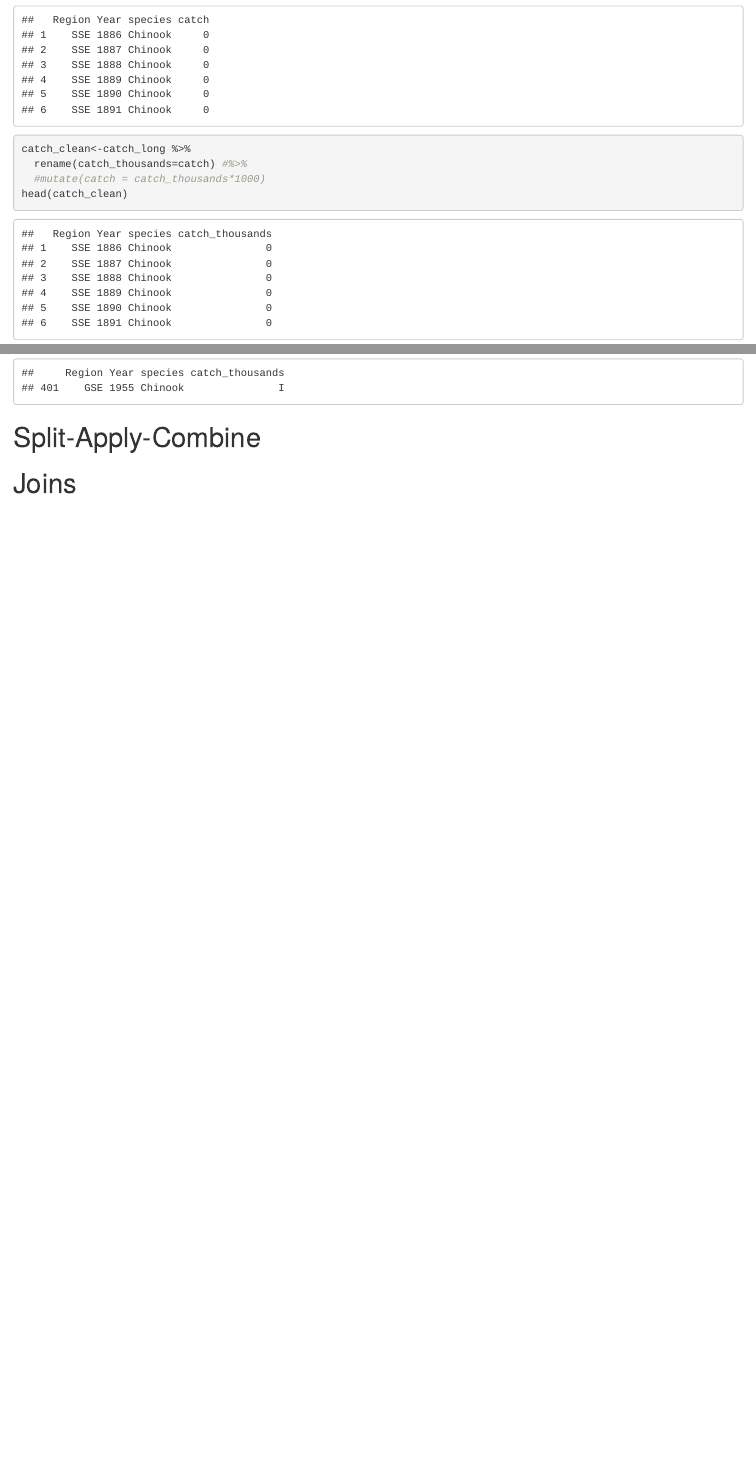
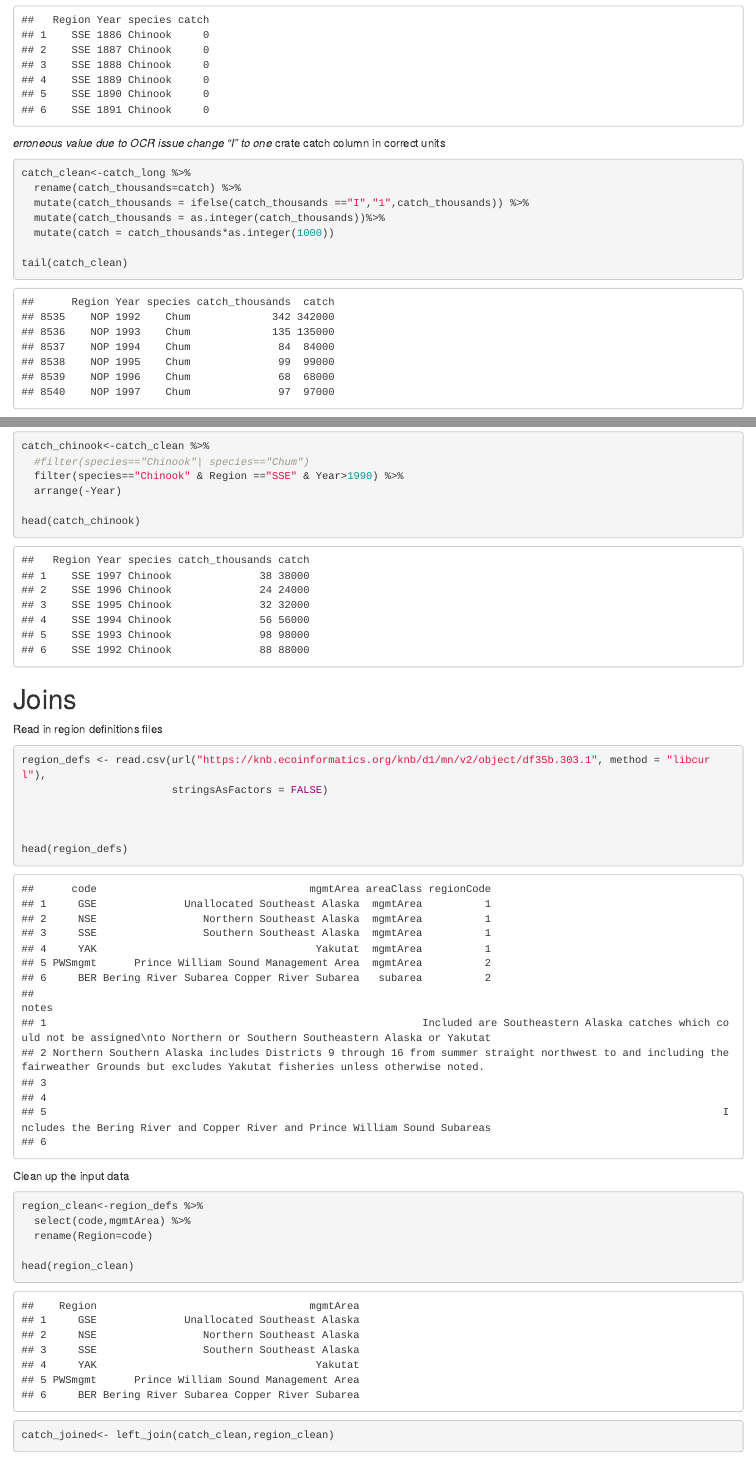
Before and after one commit to hydrogeohc/arctic-training, an R Markdown document (data-tidy.rmd): the page in a window 1100 px wide, from 760 px down, and a second part further down, joined at a grey line. The pictures show the output file data-tidy.html that the author committed with the source, opened offline.

Commit message:
change_230

````diff
--- a/data-tidy.rmd
+++ b/data-tidy.rmd
@@ -44,21 +44,24 @@ head(catch_long)
 
 ```
 
-
-
-
+*erroneous value due to OCR issue  change "I" to one
+*crate catch column in correct units
 
 
 ```{r}
 catch_clean<-catch_long %>%
-  rename(catch_thousands=catch) #%>%
-  #mutate(catch = catch_thousands*1000)
-head(catch_clean)
+  rename(catch_thousands=catch) %>%
+  mutate(catch_thousands = ifelse(catch_thousands =="I","1",catch_thousands)) %>%
+  mutate(catch_thousands = as.integer(catch_thousands))%>%
+  mutate(catch = catch_thousands*as.integer(1000))
+
+tail(catch_clean)
 
 ```
 
-```{r}
+```{r,eval=FALSE,echo=FALSE}
 
+# I use this code to find the bad value
 
 test_catch<-as.integer(catch_clean$catch_thousands)
 
@@ -74,5 +102,37 @@ catch_clean[i,]
+```{r}
+catch_chinook<-catch_clean %>%
+  #filter(species=="Chinook"| species=="Chum")
+  filter(species=="Chinook" & Region =="SSE" & Year>1990) %>%
+  arrange(-Year)
+
+head(catch_chinook)
+
+```
+
+
+#Joins
+
+Read in region definitions files
+
+```{r}
+region_defs <- read.csv(url("https://knb.ecoinformatics.org/knb/d1/mn/v2/object/df35b.303.1", method = "libcurl"),
+                        stringsAsFactors = FALSE)
 
 
 
+head(region_defs)
 
-#Joins
+```
+
+Clean up the input data
+
+```{r}
+region_clean<-region_defs %>%
+  select(code,mgmtArea) %>%
+  rename(Region=code)
+
+head(region_clean)
+```
+
+```{r}
+catch_joined<- left_join(catch_clean,region_clean)
````
Also changed, not shown: data-tidy.html, data-tidy.rmd (30 more changed lines).
